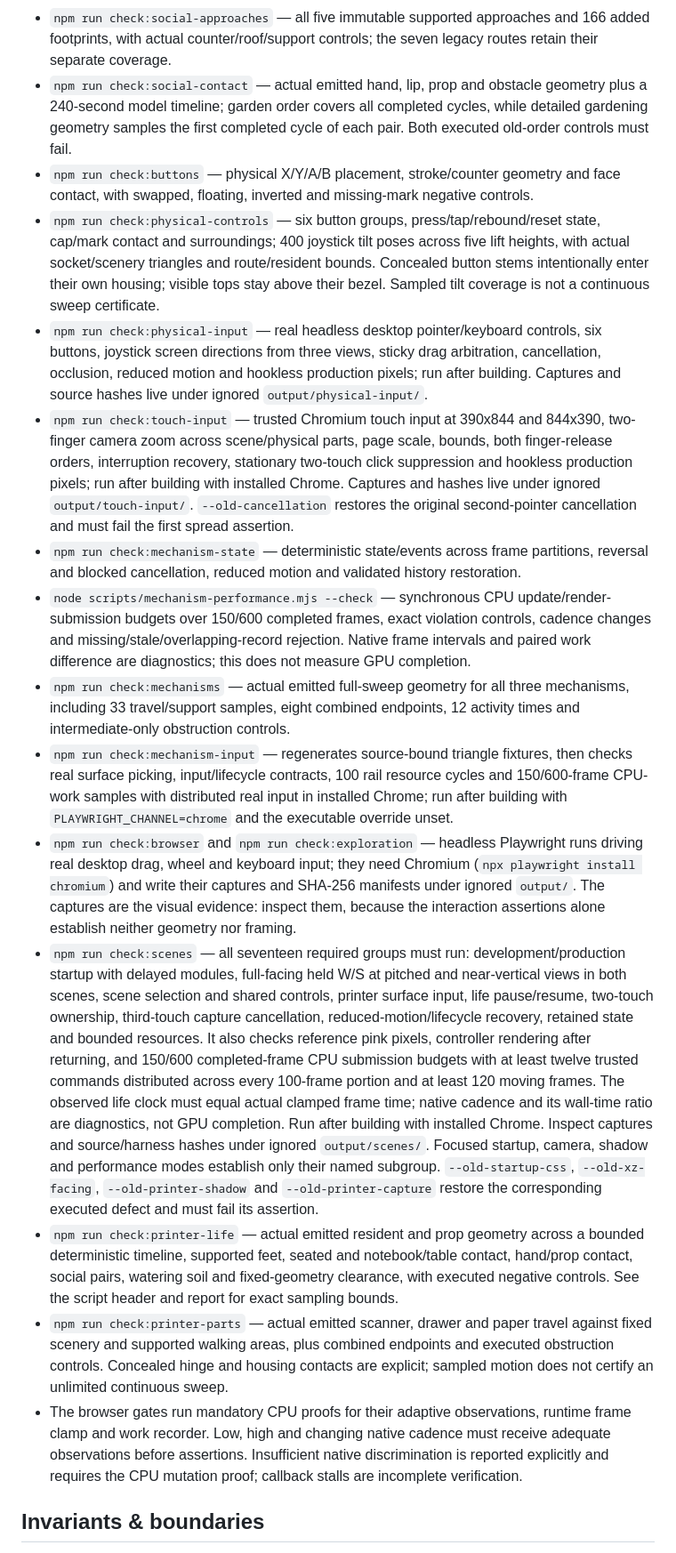
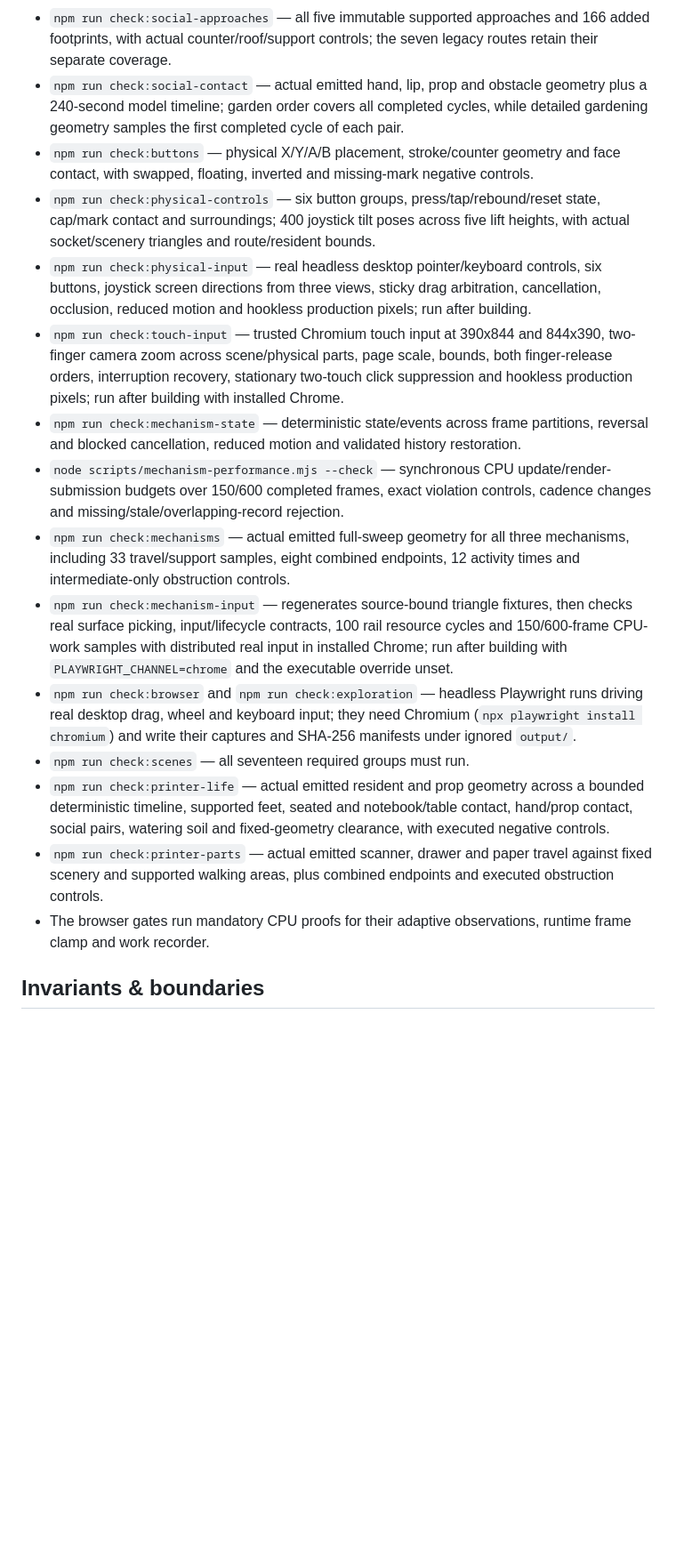
Before and after one commit to yanfengliu/tiny_people, a Markdown page: AGENTS.md, the part around one of its changes. Shown at 89% size. Rendered like a GitHub page; blank space fills up the shorter version.

```diff
--- a/AGENTS.md
+++ b/AGENTS.md
@@ -70,20 +70,20 @@ Run Vite-based gates sequentially within one checkout so their dependency-cache
 - `npm run check:social-time` — actual community/model reset and tick counts at both sides of nanosecond rounding, equal-time pause, backward/explicit seek, restore and partitions; restoring the raw-time comparison must reproduce and reject repeated replay.
 - `npm run check:social-events` — direct mechanism-to-social delivery, real-source/travel filtering, restore exclusion and 100 frozen rail cycles beyond the diagnostic event ring.
 - `npm run check:social-approaches` — all five immutable supported approaches and 166 added footprints, with actual counter/roof/support controls; the seven legacy routes retain their separate coverage.
-- `npm run check:social-contact` — actual emitted hand, lip, prop and obstacle geometry plus a 240-second model timeline; garden order covers all completed cycles, while detailed gardening geometry samples the first completed cycle of each pair. Both executed old-order controls must fail.
+- `npm run check:social-contact` — actual emitted hand, lip, prop and obstacle geometry plus a 240-second model timeline; garden order covers all completed cycles, while detailed gardening geometry samples the first completed cycle of each pair.
 - `npm run check:buttons` — physical X/Y/A/B placement, stroke/counter geometry and face contact, with swapped, floating, inverted and missing-mark negative controls.
-- `npm run check:physical-controls` — six button groups, press/tap/rebound/reset state, cap/mark contact and surroundings; 400 joystick tilt poses across five lift heights, with actual socket/scenery triangles and route/resident bounds. Concealed button stems intentionally enter their own housing; visible tops stay above their bezel. Sampled tilt coverage is not a continuous sweep certificate.
-- `npm run check:physical-input` — real headless desktop pointer/keyboard controls, six buttons, joystick screen directions from three views, sticky drag arbitration, cancellation, occlusion, reduced motion and hookless production pixels; run after building. Captures and source hashes live under ignored `output/physical-input/`.
-- `npm run check:touch-input` — trusted Chromium touch input at 390x844 and 844x390, two-finger camera zoom across scene/physical parts, page scale, bounds, both finger-release orders, interruption recovery, stationary two-touch click suppression and hookless production pixels; run after building with installed Chrome. Captures and hashes live under ignored `output/touch-input/`. `--old-cancellation` restores the original second-pointer cancellation and must fail the first spread assertion.
+- `npm run check:physical-controls` — six button groups, press/tap/rebound/reset state, cap/mark contact and surroundings; 400 joystick tilt poses across five lift heights, with actual socket/scenery triangles and route/resident bounds.
+- `npm run check:physical-input` — real headless desktop pointer/keyboard controls, six buttons, joystick screen directions from three views, sticky drag arbitration, cancellation, occlusion, reduced motion and hookless production pixels; run after building.
+- `npm run check:touch-input` — trusted Chromium touch input at 390x844 and 844x390, two-finger camera zoom across scene/physical parts, page scale, bounds, both finger-release orders, interruption recovery, stationary two-touch click suppression and hookless production pixels; run after building with installed Chrome.
 - `npm run check:mechanism-state` — deterministic state/events across frame partitions, reversal and blocked cancellation, reduced motion and validated history restoration.
-- `node scripts/mechanism-performance.mjs --check` — synchronous CPU update/render-submission budgets over 150/600 completed frames, exact violation controls, cadence changes and missing/stale/overlapping-record rejection. Native frame intervals and paired work difference are diagnostics; this does not measure GPU completion.
+- `node scripts/mechanism-performance.mjs --check` — synchronous CPU update/render-submission budgets over 150/600 completed frames, exact violation controls, cadence changes and missing/stale/overlapping-record rejection.
 - `npm run check:mechanisms` — actual emitted full-sweep geometry for all three mechanisms, including 33 travel/support samples, eight combined endpoints, 12 activity times and intermediate-only obstruction controls.
 - `npm run check:mechanism-input` — regenerates source-bound triangle fixtures, then checks real surface picking, input/lifecycle contracts, 100 rail resource cycles and 150/600-frame CPU-work samples with distributed real input in installed Chrome; run after building with `PLAYWRIGHT_CHANNEL=chrome` and the executable override unset.
-- `npm run check:browser` and `npm run check:exploration` — headless Playwright runs driving real desktop drag, wheel and keyboard input; they need Chromium (`npx playwright install chromium`) and write their captures and SHA-256 manifests under ignored `output/`. The captures are the visual evidence: inspect them, because the interaction assertions alone establish neither geometry nor framing.
-- `npm run check:scenes` — all seventeen required groups must run: development/production startup with delayed modules, full-facing held W/S at pitched and near-vertical views in both scenes, scene selection and shared controls, printer surface input, life pause/resume, two-touch ownership, third-touch capture cancellation, reduced-motion/lifecycle recovery, retained state and bounded resources. It also checks reference pink pixels, controller rendering after returning, and 150/600 completed-frame CPU submission budgets with at least twelve trusted commands distributed across every 100-frame portion and at least 120 moving frames. The observed life clock must equal actual clamped frame time; native cadence and its wall-time ratio are diagnostics, not GPU completion. Run after building with installed Chrome. Inspect captures and source/harness hashes under ignored `output/scenes/`. Focused startup, camera, shadow and performance modes establish only their named subgroup. `--old-startup-css`, `--old-xz-facing`, `--old-printer-shadow` and `--old-printer-capture` restore the corresponding executed defect and must fail its assertion.
-- `npm run check:printer-life` — actual emitted resident and prop geometry across a bounded deterministic timeline, supported feet, seated and notebook/table contact, hand/prop contact, social pairs, watering soil and fixed-geometry clearance, with executed negative controls. See the script header and report for exact sampling bounds.
-- `npm run check:printer-parts` — actual emitted scanner, drawer and paper travel against fixed scenery and supported walking areas, plus combined endpoints and executed obstruction controls. Concealed hinge and housing contacts are explicit; sampled motion does not certify an unlimited continuous sweep.
-- The browser gates run mandatory CPU proofs for their adaptive observations, runtime frame clamp and work recorder. Low, high and changing native cadence must receive adequate observations before assertions. Insufficient native discrimination is reported explicitly and requires the CPU mutation proof; callback stalls are incomplete verification.
+- `npm run check:browser` and `npm run check:exploration` — headless Playwright runs driving real desktop drag, wheel and keyboard input; they need Chromium (`npx playwright install chromium`) and write their captures and SHA-256 manifests under ignored `output/`.
+- `npm run check:scenes` — all seventeen required groups must run.
+- `npm run check:printer-life` — actual emitted resident and prop geometry across a bounded deterministic timeline, supported feet, seated and notebook/table contact, hand/prop contact, social pairs, watering soil and fixed-geometry clearance, with executed negative controls.
+- `npm run check:printer-parts` — actual emitted scanner, drawer and paper travel against fixed scenery and supported walking areas, plus combined endpoints and executed obstruction controls.
+- The browser gates run mandatory CPU proofs for their adaptive observations, runtime frame clamp and work recorder.
 
 ## Invariants & boundaries
 
```
Also changed, not shown: other parts of AGENTS.md (+2 -2 lines), docs/devlog/summary.md (+1 -0 lines), docs/policies/maintenance.md (+48 -0 lines).
